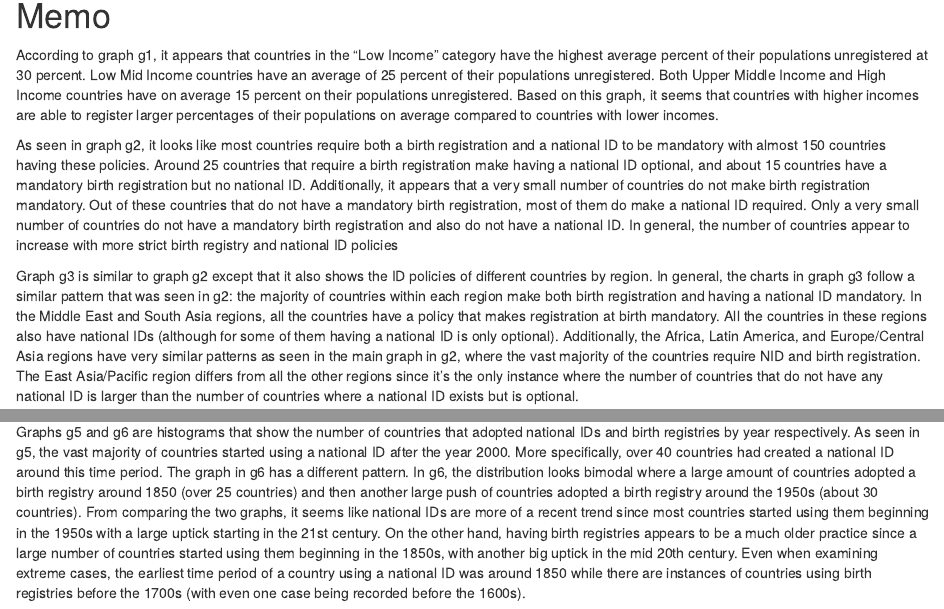
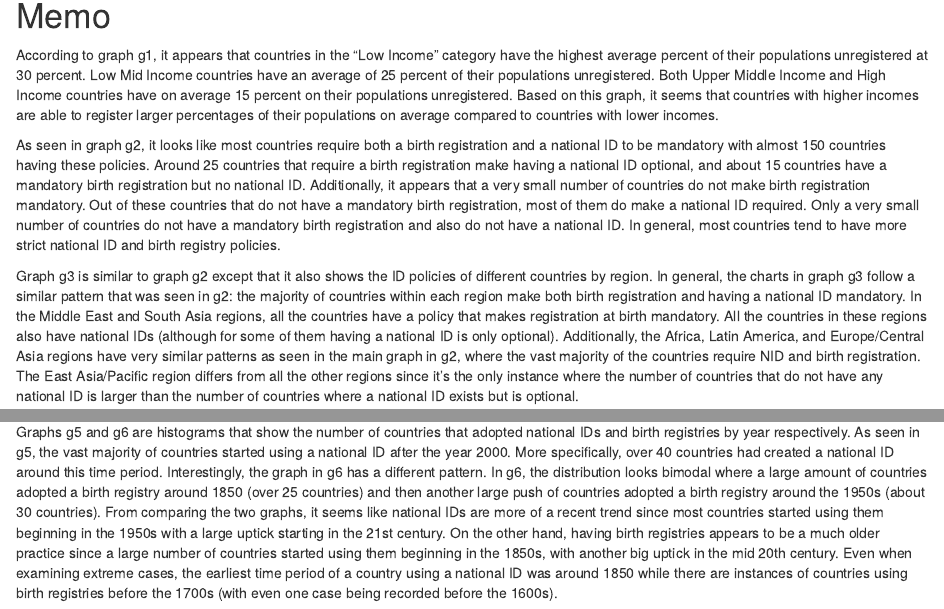
Before and after one commit to Columbia-University-QMSS/dataviz-forum, an R Markdown document (Assignment1_Haupt.Rmd): the page in a window 1100 px wide, from 150 px down, and a second part further down, joined at a grey line. Rendered offline with R 4.5, knitr and Pandoc, with nearby package versions; some code elsewhere in the file could not run offline.

Commit message:
Changes to Memo

````diff
--- a/Assignment1_Haupt.Rmd
+++ b/Assignment1_Haupt.Rmd
@@ -8,13 +8,13 @@ output: html_document
 
 According to graph g1, it appears that countries in the “Low Income” category have the highest average percent of their populations unregistered at 30 percent. Low Mid Income countries have an average of 25 percent of their populations unregistered. Both Upper Middle Income and High Income countries have on average 15 percent on their populations unregistered. Based on this graph, it seems that countries with higher incomes are able to register larger percentages of their populations on average compared to countries with lower incomes.
 
-As seen in graph g2, it looks like most countries require both a birth registration and a national ID to be mandatory with almost 150 countries having these policies. Around 25 countries that require a birth registration make having a national ID optional, and about 15 countries have a mandatory birth registration but no national ID. Additionally, it appears that a very small number of countries do not make birth registration mandatory. Out of these countries that do not have a mandatory birth registration, most of them do make a national ID required. Only a very small number of countries do not have a mandatory birth registration and also do not have a national ID. In general, the number of countries appear to increase with more strict birth registry and national ID policies
+As seen in graph g2, it looks like most countries require both a birth registration and a national ID to be mandatory with almost 150 countries having these policies. Around 25 countries that require a birth registration make having a national ID optional, and about 15 countries have a mandatory birth registration but no national ID. Additionally, it appears that a very small number of countries do not make birth registration mandatory. Out of these countries that do not have a mandatory birth registration, most of them do make a national ID required. Only a very small number of countries do not have a mandatory birth registration and also do not have a national ID. In general, most countries tend to have more strict national ID and birth registry policies.
 
 Graph g3 is similar to graph g2 except that it also shows the ID policies of different countries by region. In general, the charts in graph g3 follow a similar pattern that was seen in g2: the majority of countries within each region make both birth registration and having a national ID mandatory. In the Middle East and South Asia regions, all the countries have a policy that makes registration at birth mandatory. All the countries in these regions also have national IDs (although for some of them having a national ID is only optional). Additionally, the Africa, Latin America, and Europe/Central Asia regions have very similar patterns as seen in the main graph in g2, where the vast majority of the countries require NID and birth registration. The East Asia/Pacific region differs from all the other regions since it’s the only instance where the number of countries that do not have any national ID is larger than the number of countries where a national ID exists but is optional.
 
 Graph g4 is a point graph between the percent of the population below the poverty line and the percent of the population of unregistered citizens while also differentiating whether the country is “Free”, “Partly Free”, or “Not Free” as categorized by the World Bank. There is also a line drawn for each level of freedom to differentiate any possible difference between the three groupings. It does look like there is a positive relationship between the percent of people below the poverty line and the percent of unregistered citizens in general. Interestingly, the level of freedom for a country appears to influence the strength of this effect where countries that are rated as “Free” have lower percentages of unregistered citizens when the percent below poverty increases than countries that are not considered to be free.
 
-Graphs g5 and g6 are histograms that show the number of countries that adopted national IDs and birth registries by year respectively. As seen in g5, the vast majority of countries started using a national ID after the year 2000. More specifically, over 40 countries had created a national ID around this time period. The graph in g6 has a different pattern. In g6, the distribution looks bimodal where a large amount of countries adopted a birth registry around 1850 (over 25 countries) and then another large push of countries adopted a birth registry around the 1950s (about 30 countries). From comparing the two graphs, it seems like national IDs are more of a recent trend since most countries started using them beginning in the 1950s with a large uptick starting in the 21st century. On the other hand, having birth registries appears to be a much older practice since a large number of countries started using them beginning in the 1850s, with another big uptick in the mid 20th century. Even when examining extreme cases, the earliest time period of a country using a national ID was around 1850 while there are instances of countries using birth registries before the 1700s (with even one case being recorded before the 1600s).
+Graphs g5 and g6 are histograms that show the number of countries that adopted national IDs and birth registries by year respectively. As seen in g5, the vast majority of countries started using a national ID after the year 2000. More specifically, over 40 countries had created a national ID around this time period. Interestingly, the graph in g6 has a different pattern. In g6, the distribution looks bimodal where a large amount of countries adopted a birth registry around 1850 (over 25 countries) and then another large push of countries adopted a birth registry around the 1950s (about 30 countries). From comparing the two graphs, it seems like national IDs are more of a recent trend since most countries started using them beginning in the 1950s with a large uptick starting in the 21st century. On the other hand, having birth registries appears to be a much older practice since a large number of countries started using them beginning in the 1850s, with another big uptick in the mid 20th century. Even when examining extreme cases, the earliest time period of a country using a national ID was around 1850 while there are instances of countries using birth registries before the 1700s (with even one case being recorded before the 1600s).
 
 ```{r fig.width = 9, fig.height = 9, warning = FALSE, message = FALSE}
 library(gdata)
````
Also changed, not shown: Assignment1_Haupt.html, Assignment1_Haupt.Rmd (4 more changed lines).
